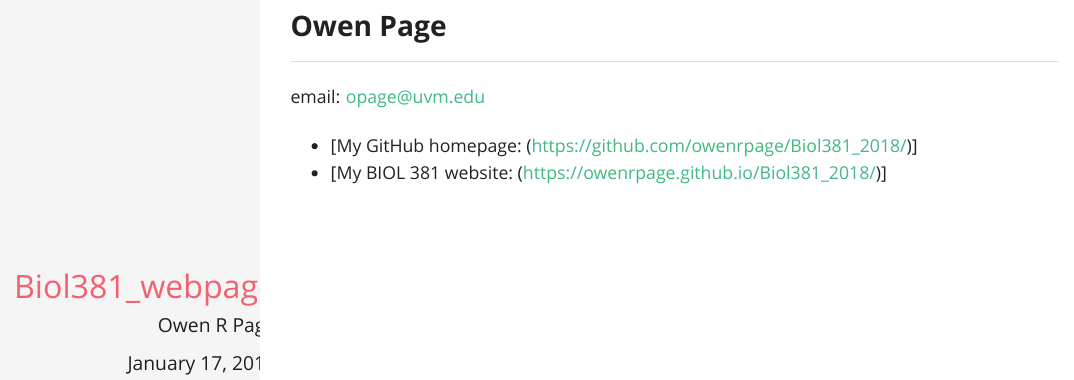
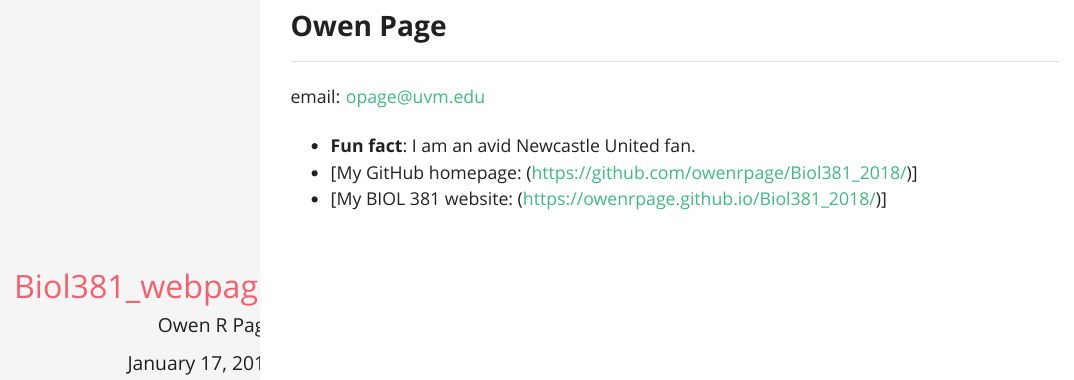
Before and after one commit to owenrpage/Biol381_2018, an R Markdown document (index.Rmd): the page in a window 1100 px wide, from 90 px down. The pictures show the output file index.html that the author committed with the source, opened offline.

Commit message:
added fun fact

```diff
--- a/index.Rmd
+++ b/index.Rmd
@@ -14,6 +14,6 @@ output:
 email: opage@uvm.edu
 
 
-
+* **Fun fact**: I am an avid Newcastle United fan.
 * [My GitHub homepage: (https://github.com/owenrpage/Biol381_2018/)]
 * [My  BIOL 381 website: (https://owenrpage.github.io/Biol381_2018/)]
```
Also changed, not shown: index.html.
